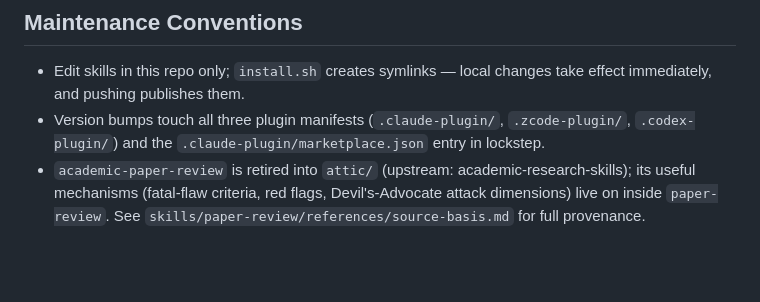
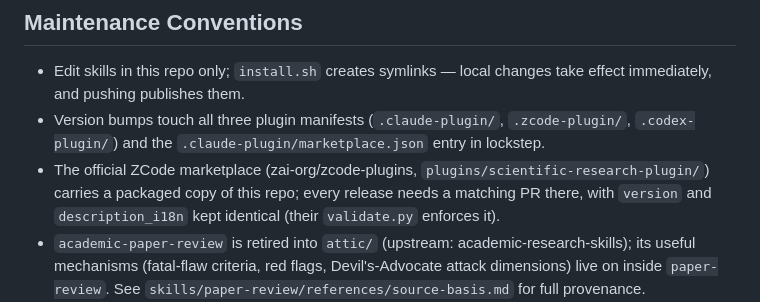
Before and after one commit to pengkangzhen/scientific-research-plugin, a Markdown page: README.md, the part around the change. Rendered like a GitHub page; blank space fills up the shorter version.

Commit message:
docs: record official ZCode marketplace sync obligation in maintenance conventions

```diff
--- a/README.md
+++ b/README.md
@@ -123,6 +123,7 @@ Not covered: iFlow CLI (project-scoped `.iflow/` layout with its own skill marke
 
 - Edit skills in this repo only; `install.sh` creates symlinks — local changes take effect immediately, and pushing publishes them.
 - Version bumps touch all three plugin manifests (`.claude-plugin/`, `.zcode-plugin/`, `.codex-plugin/`) and the `.claude-plugin/marketplace.json` entry in lockstep.
+- The official ZCode marketplace (zai-org/zcode-plugins, `plugins/scientific-research-plugin/`) carries a packaged copy of this repo; every release needs a matching PR there, with `version` and `description_i18n` kept identical (their `validate.py` enforces it).
 - `academic-paper-review` is retired into `attic/` (upstream: academic-research-skills); its useful mechanisms (fatal-flaw criteria, red flags, Devil's-Advocate attack dimensions) live on inside `paper-review`. See `skills/paper-review/references/source-basis.md` for full provenance.
 - This repo is v5: v1 contained only 4 writing skills; v2 expanded to a research pipeline and evolved `language-polish` into `paper-polish`; v3 added the discipline layer `research-before-build` (⓪) and `academic-ppt` (⑦) and renamed `scientific-review` to `paper-review`; v4 rebuilds `paper-review` as a three-blind adversarial panel (nature-reviewer-style architecture, OR/ML+OR domain gates, author-defense arbitration) and retires `academic-paper-review`; v5 adds `reference-verify` (⑤ pre-submission reference audit, three-layer verification distilled from a full-manuscript citation check) — 9 skills + 1 subagent.
 
```
Also changed, not shown: README.zh-CN.md (+1 -0 lines).
